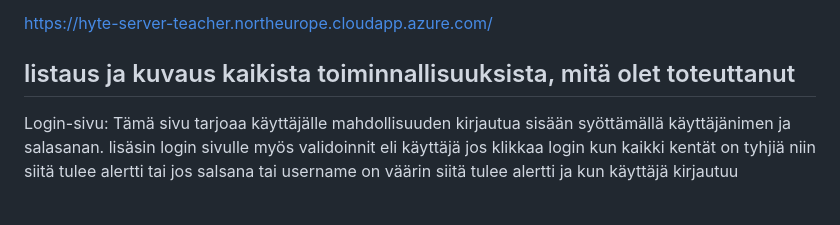
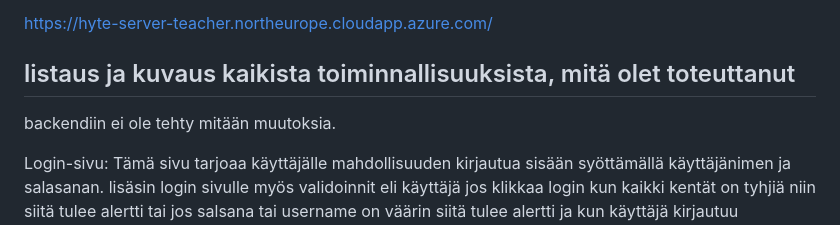
Before and after one commit to Jasper301/Viteproject, a Markdown page: README.md, the part around the change. Rendered like a GitHub page; blank space fills up the shorter version.

```diff
--- a/README.md
+++ b/README.md
@@ -27,6 +27,8 @@ Käytin Matin esimerkki palvelin backendiä, sillä en julkistanut omaa backendi
  https://hyte-server-teacher.northeurope.cloudapp.azure.com/
 ## listaus ja kuvaus kaikista toiminnallisuuksista, mitä olet toteuttanut
 
+backendiin ei ole tehty mitään muutoksia.
+
 
 Login-sivu: Tämä sivu tarjoaa käyttäjälle mahdollisuuden kirjautua sisään syöttämällä käyttäjänimen ja salasanan. lisäsin login sivulle myös validoinnit eli käyttäjä jos klikkaa login kun kaikki kentät on tyhjiä niin siitä tulee alertti tai jos salsana tai username on väärin siitä tulee alertti ja kun käyttäjä kirjautuu onnistuneesti sisään siitä tulee alertti. login sivulla on myös "register" josta klikkaamalla pääsee register sivulle tekemään käyttäjän.
 
```
